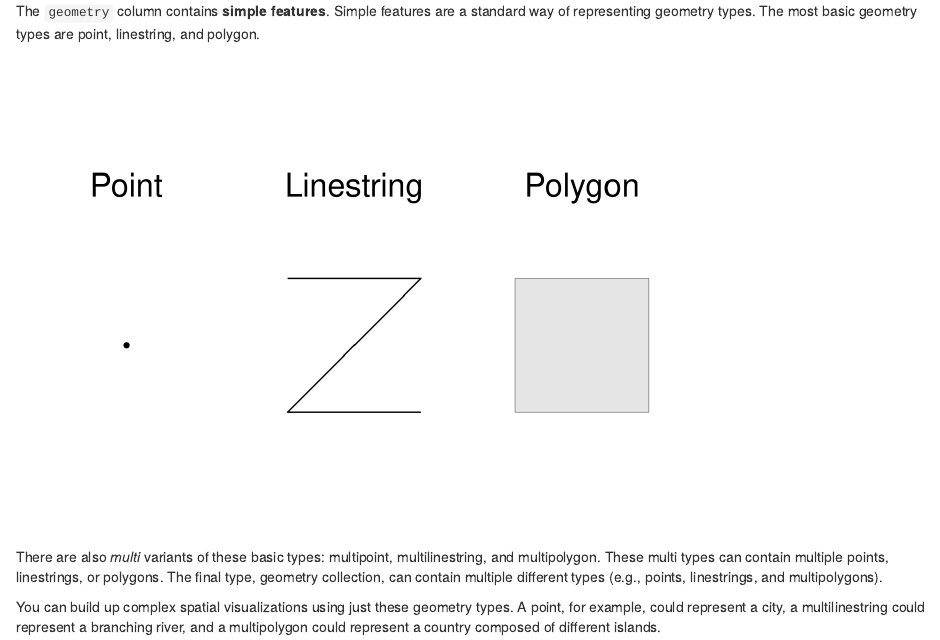
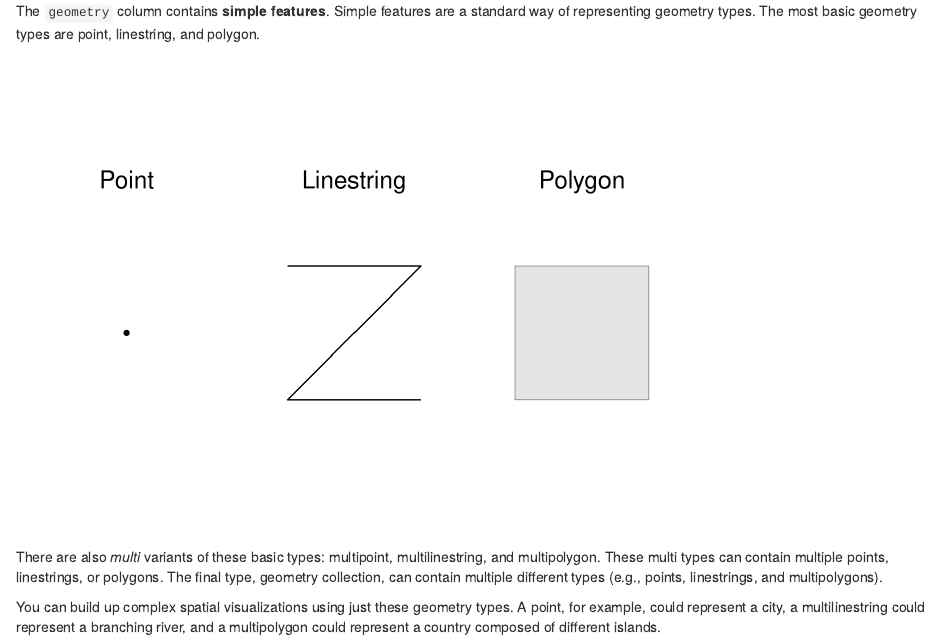
Before and after one commit to dcl-2019-04/curriculum, an R Markdown document (units/spatial-basics.Rmd): the page in a window 1100 px wide, from 1300 px down. Rendered offline with R 4.5, knitr and Pandoc, with nearby package versions.

Commit message:
Update for week 5

````diff
--- a/units/spatial-basics.Rmd
+++ b/units/spatial-basics.Rmd
@@ -83,7 +83,7 @@ tribble(
   geom_sf() +
   coord_sf(xlim = c(0.5, 3.5), ylim = c(0.5, 3.5), datum = NA) +
   theme_void() +
-  theme(strip.text = element_text(size = 24, vjust = 0.5)) +
+  theme(strip.text = element_text(size = 18, vjust = 0.5)) +
   facet_grid(cols = vars(type))
 ```
 
````
Also changed, not shown: docs/manip-basics.md, overview.png, units/spatial-basics_files/figure-gfm/unnamed-chunk-4-1.png, 1 other file.
